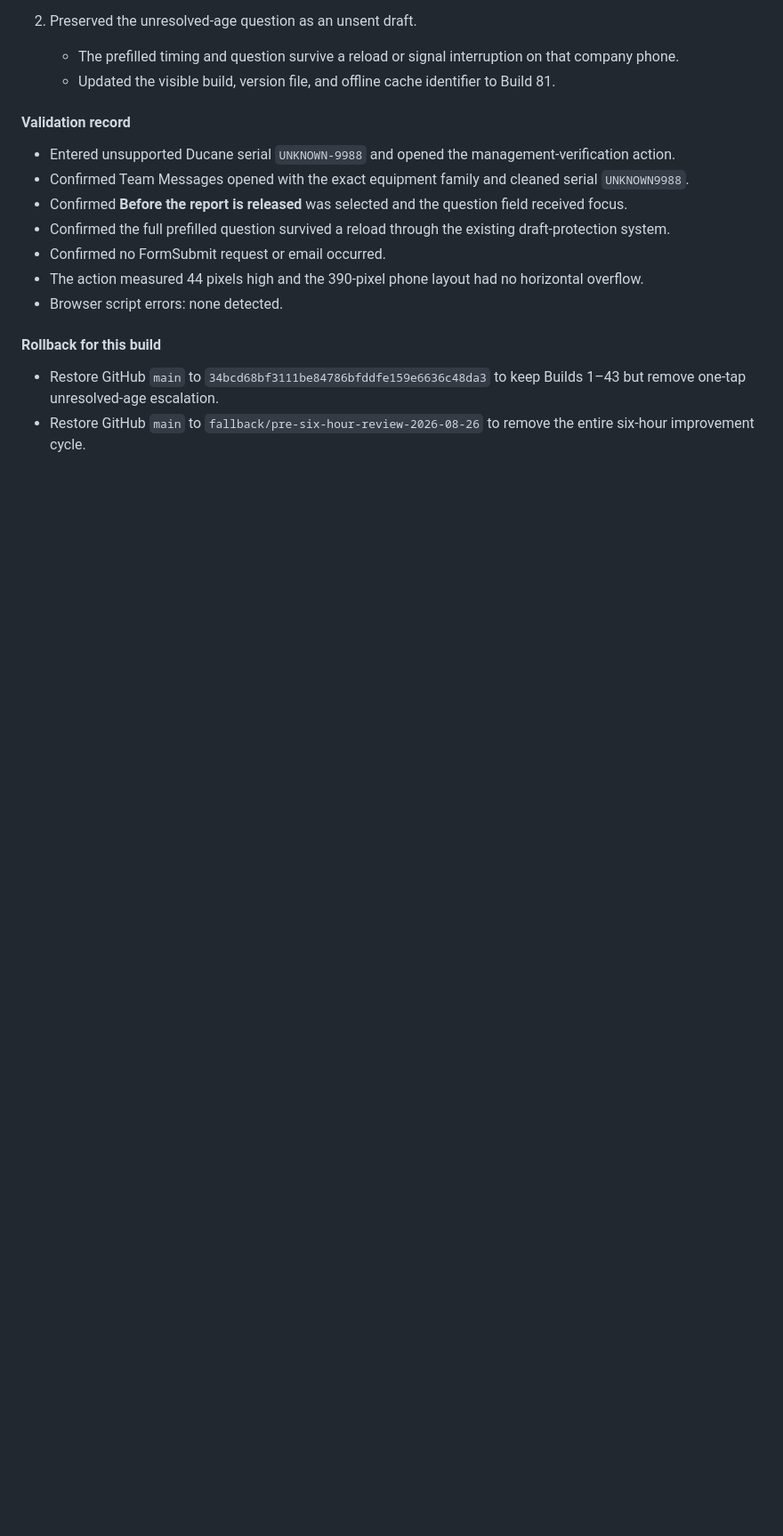
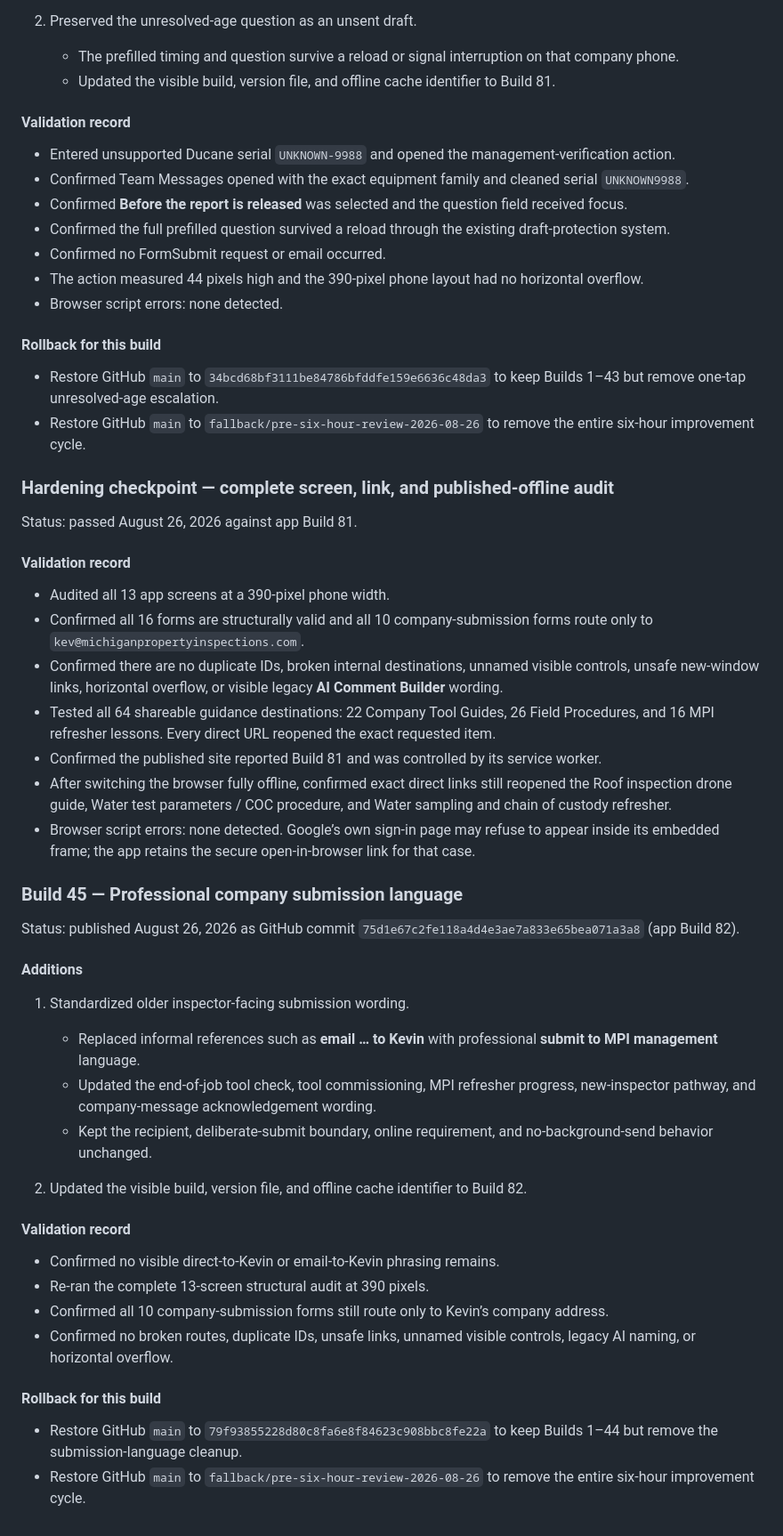
Before and after one commit to kevinspect/mpi-field-tools, a Markdown page: RELEASE_JOURNAL.md, the part around the change. Shown at 89% size. GitHub-like rendering; blank space fills up the shorter version.

Commit message:
Document Build 82 and hardening checkpoints

```diff
--- a/RELEASE_JOURNAL.md
+++ b/RELEASE_JOURNAL.md
@@ -1697,3 +1697,42 @@ Status: published August 26, 2026 as GitHub commit `5ba6b282d5f1a9823c98d0131b10
 
 - Restore GitHub `main` to `34bcd68bf3111be84786bfddfe159e6636c48da3` to keep Builds 1–43 but remove one-tap unresolved-age escalation.
 - Restore GitHub `main` to `fallback/pre-six-hour-review-2026-08-26` to remove the entire six-hour improvement cycle.
+
+### Hardening checkpoint — complete screen, link, and published-offline audit
+
+Status: passed August 26, 2026 against app Build 81.
+
+#### Validation record
+
+- Audited all 13 app screens at a 390-pixel phone width.
+- Confirmed all 16 forms are structurally valid and all 10 company-submission forms route only to `kev@michiganpropertyinspections.com`.
+- Confirmed there are no duplicate IDs, broken internal destinations, unnamed visible controls, unsafe new-window links, horizontal overflow, or visible legacy **AI Comment Builder** wording.
+- Tested all 64 shareable guidance destinations: 22 Company Tool Guides, 26 Field Procedures, and 16 MPI refresher lessons. Every direct URL reopened the exact requested item.
+- Confirmed the published site reported Build 81 and was controlled by its service worker.
+- After switching the browser fully offline, confirmed exact direct links still reopened the Roof inspection drone guide, Water test parameters / COC procedure, and Water sampling and chain of custody refresher.
+- Browser script errors: none detected. Google’s own sign-in page may refuse to appear inside its embedded frame; the app retains the secure open-in-browser link for that case.
+
+### Build 45 — Professional company submission language
+
+Status: published August 26, 2026 as GitHub commit `75d1e67c2fe118a4d4e3ae7a833e65bea071a3a8` (app Build 82).
+
+#### Additions
+
+1. Standardized older inspector-facing submission wording.
+   - Replaced informal references such as **email … to Kevin** with professional **submit to MPI management** language.
+   - Updated the end-of-job tool check, tool commissioning, MPI refresher progress, new-inspector pathway, and company-message acknowledgement wording.
+   - Kept the recipient, deliberate-submit boundary, online requirement, and no-background-send behavior unchanged.
+
+2. Updated the visible build, version file, and offline cache identifier to Build 82.
+
+#### Validation record
+
+- Confirmed no visible direct-to-Kevin or email-to-Kevin phrasing remains.
+- Re-ran the complete 13-screen structural audit at 390 pixels.
+- Confirmed all 10 company-submission forms still route only to Kevin’s company address.
+- Confirmed no broken routes, duplicate IDs, unsafe links, unnamed visible controls, legacy AI naming, or horizontal overflow.
+
+#### Rollback for this build
+
+- Restore GitHub `main` to `79f93855228d80c8fa6e8f84623c908bbc8fe22a` to keep Builds 1–44 but remove the submission-language cleanup.
+- Restore GitHub `main` to `fallback/pre-six-hour-review-2026-08-26` to remove the entire six-hour improvement cycle.
```
Also changed, not shown: PRODUCT_ROADMAP.md (+1 -0 lines).
